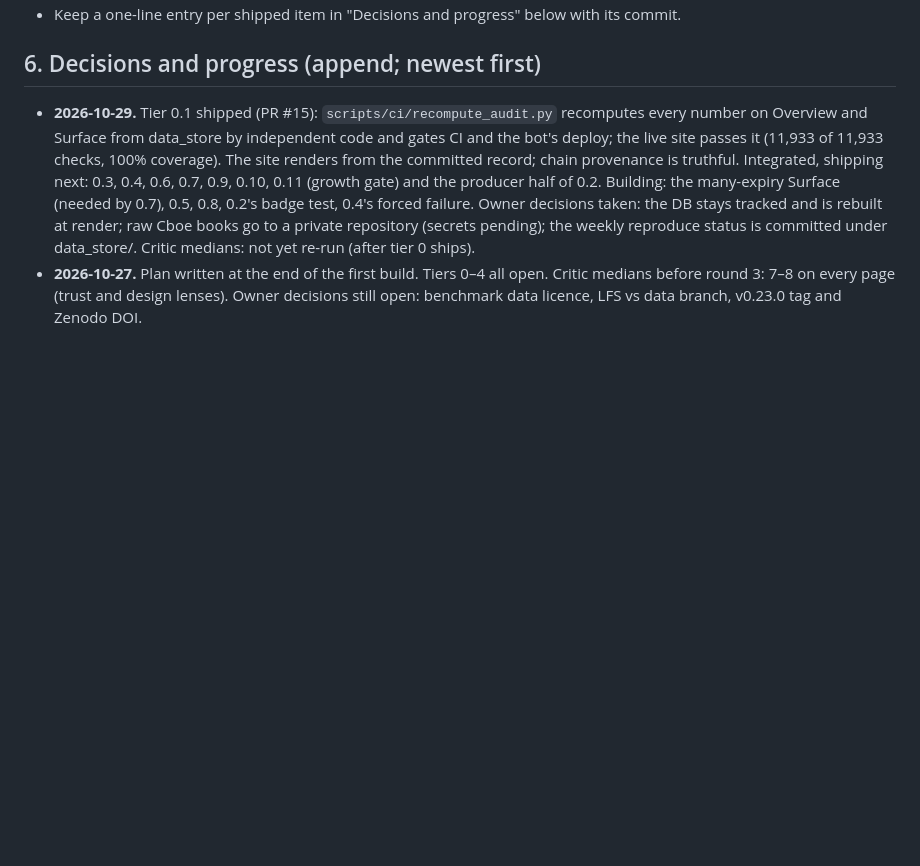
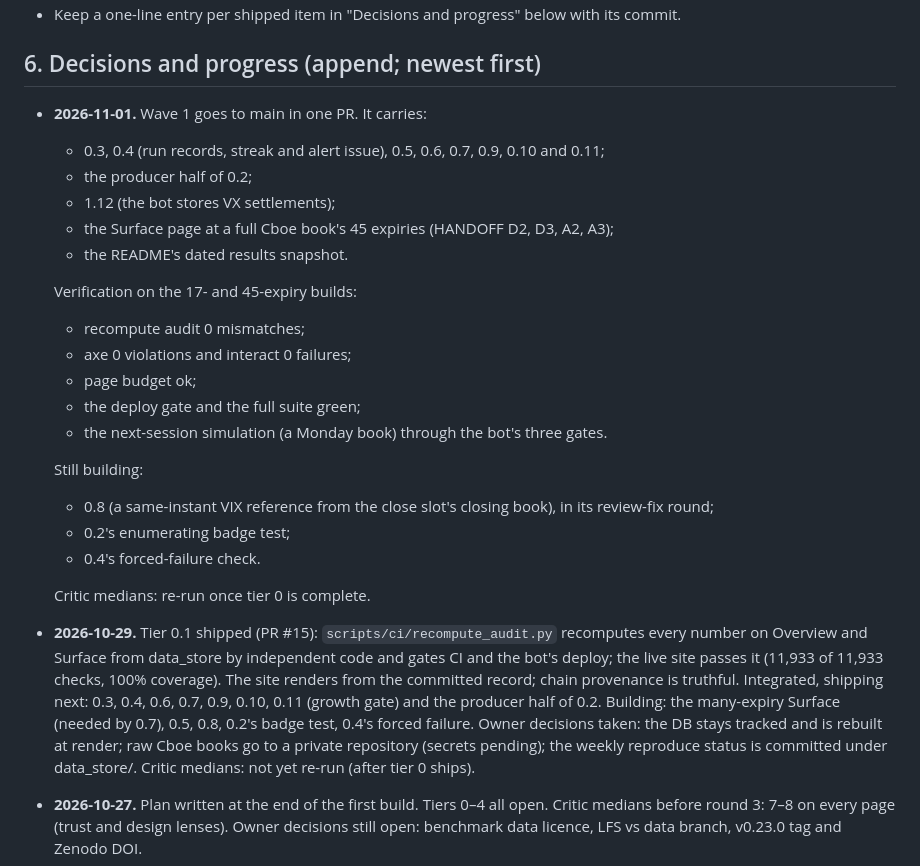
Before and after one commit to navnoorthapar/vol-system-dashboard, a Markdown page: docs/roadmap/FUND_GRADE_PLAN.md, the part around the change. Drawn GitHub-style; blank space fills up the shorter version.

```diff
--- a/docs/roadmap/FUND_GRADE_PLAN.md
+++ b/docs/roadmap/FUND_GRADE_PLAN.md
@@ -211,6 +211,26 @@ pieces; the work is to pose it exactly and report it honestly.
 
 ## 6. Decisions and progress (append; newest first)
 
+- **2026-11-01.** Wave 1 goes to main in one PR. It carries:
+  - 0.3, 0.4 (run records, streak and alert issue), 0.5, 0.6, 0.7, 0.9, 0.10 and 0.11;
+  - the producer half of 0.2;
+  - 1.12 (the bot stores VX settlements);
+  - the Surface page at a full Cboe book's 45 expiries (HANDOFF D2, D3, A2, A3);
+  - the README's dated results snapshot.
+
+  Verification on the 17- and 45-expiry builds:
+  - recompute audit 0 mismatches;
+  - axe 0 violations and interact 0 failures;
+  - page budget ok;
+  - the deploy gate and the full suite green;
+  - the next-session simulation (a Monday book) through the bot's three gates.
+
+  Still building:
+  - 0.8 (a same-instant VIX reference from the close slot's closing book), in its review-fix round;
+  - 0.2's enumerating badge test;
+  - 0.4's forced-failure check.
+
+  Critic medians: re-run once tier 0 is complete.
 - **2026-10-29.** Tier 0.1 shipped (PR #15): `scripts/ci/recompute_audit.py` recomputes every
   number on Overview and Surface from data_store by independent code and gates CI and the bot's
   deploy; the live site passes it (11,933 of 11,933 checks, 100% coverage). The site renders from
```
Also changed, not shown: docs/roadmap/HANDOFF.md (+33 -0 lines).
